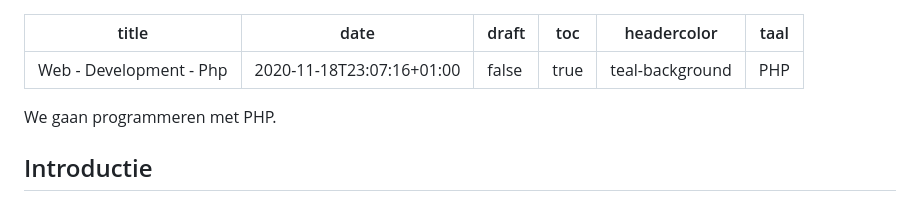
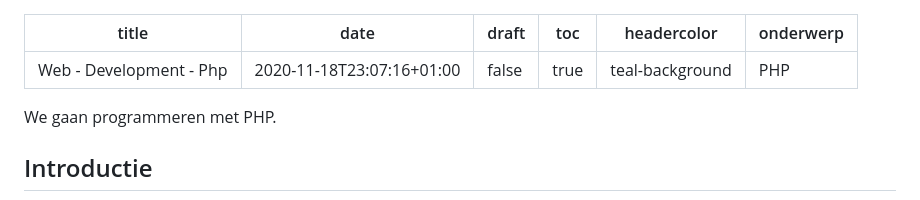
Before and after one commit to coderdojonijmegen/coding-for-web-php, a Markdown page: index.md, the part around the change. Drawn GitHub-style.

Commit message:
taal -> onderwerp

```diff
--- a/index.md
+++ b/index.md
@@ -4,7 +4,7 @@ date: 2020-11-18T23:07:16+01:00
 draft: false
 toc: true
 headercolor: "teal-background"
-taal: PHP
+onderwerp: PHP
 ---
 
 We gaan programmeren met PHP.
```
